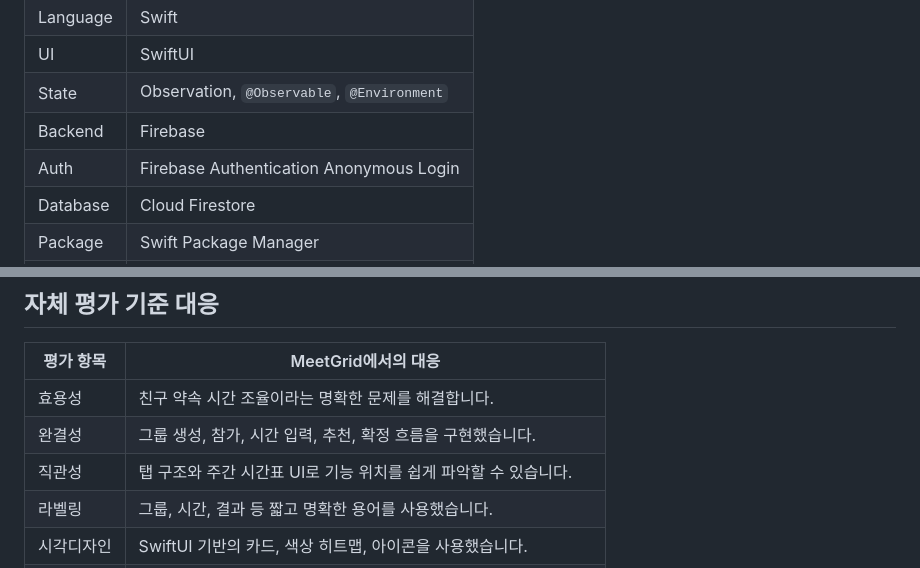
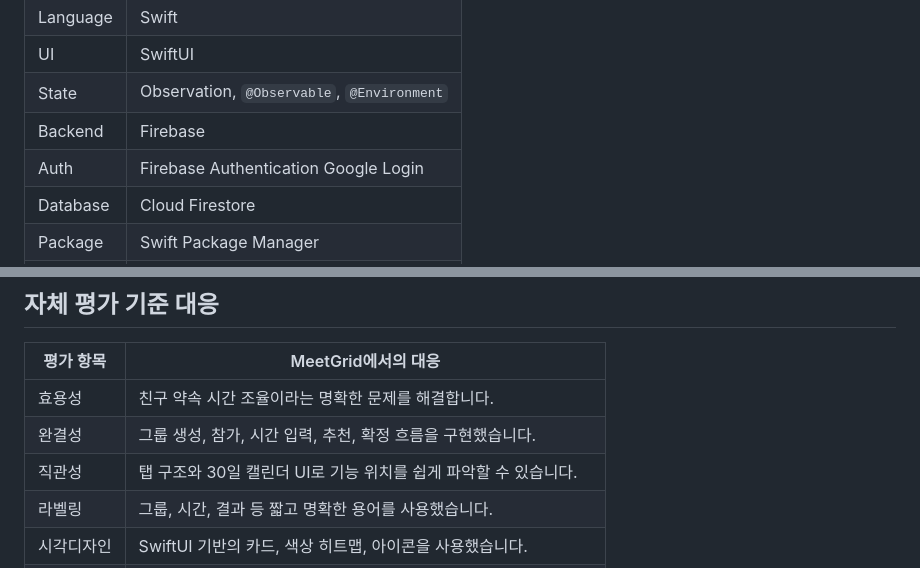
Before and after one commit to jwlee1008/MeetGridApp_ios, a Markdown page: README.md, 2 parts joined by grey strips. Rendered like a GitHub page.

```diff
--- a/README.md
+++ b/README.md
@@ -76,7 +76,7 @@ MeetGrid는 이 과정을 앱 안의 주간 시간표로 단순화합니다. 그
 | UI | SwiftUI |
 | State | Observation, `@Observable`, `@Environment` |
 | Backend | Firebase |
-| Auth | Firebase Authentication Anonymous Login |
+| Auth | Firebase Authentication Google Login |
 | Database | Cloud Firestore |
 | Package | Swift Package Manager |
 | IDE | Xcode |
@@ -168,7 +174,7 @@ YouTube 영상 링크: https://youtube.com/shorts/-5Kp7M3qCUU
 | --- | --- |
 | 효용성 | 친구 약속 시간 조율이라는 명확한 문제를 해결합니다. |
 | 완결성 | 그룹 생성, 참가, 시간 입력, 추천, 확정 흐름을 구현했습니다. |
-| 직관성 | 탭 구조와 주간 시간표 UI로 기능 위치를 쉽게 파악할 수 있습니다. |
+| 직관성 | 탭 구조와 30일 캘린더 UI로 기능 위치를 쉽게 파악할 수 있습니다. |
 | 라벨링 | 그룹, 시간, 결과 등 짧고 명확한 용어를 사용했습니다. |
 | 시각디자인 | SwiftUI 기반의 카드, 색상 히트맵, 아이콘을 사용했습니다. |
 | 학습용이성 | 선택 가능한 칸과 결과 숫자를 직접 보여줍니다. |
```
Also changed, not shown: other parts of README.md (+21 -15 lines).
